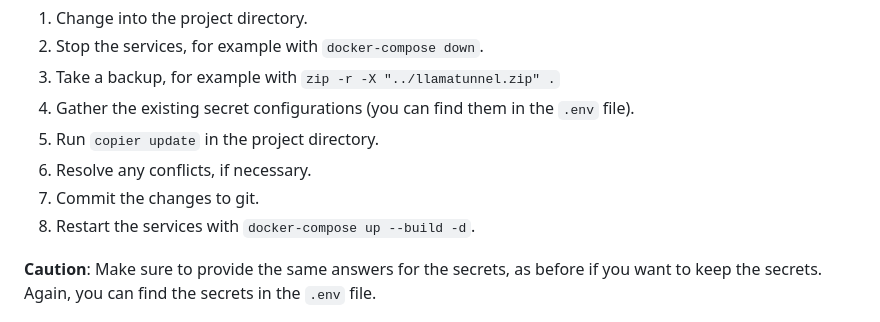
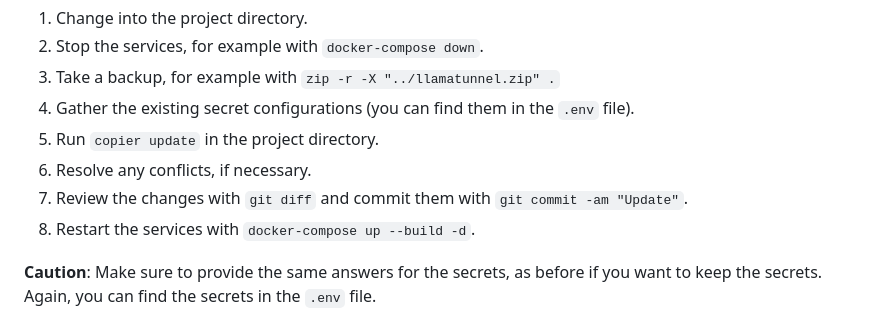
Before and after one commit to mitja/llamatunnel, a Markdown page: README.md, the part around the change. Rendered like a GitHub page.

```diff
--- a/README.md
+++ b/README.md
@@ -177,7 +177,7 @@ change the configuration of the services.
 4. Gather the existing secret configurations (you can find them in the `.env` file).
 5. Run `copier update` in the project directory.
 6. Resolve any conflicts, if necessary.
-7. Commit the changes to git.
+7. Review the changes with `git diff` and commit them with `git commit -am "Update"`.
 8. Restart the services with `docker-compose up --build -d`.
 
 **Caution**: Make sure to provide the same answers for the secrets, as before
```
